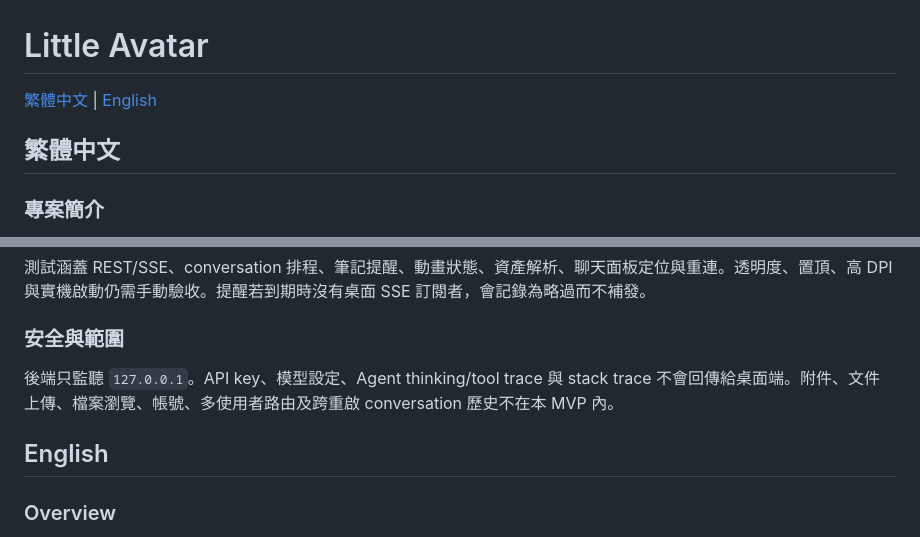
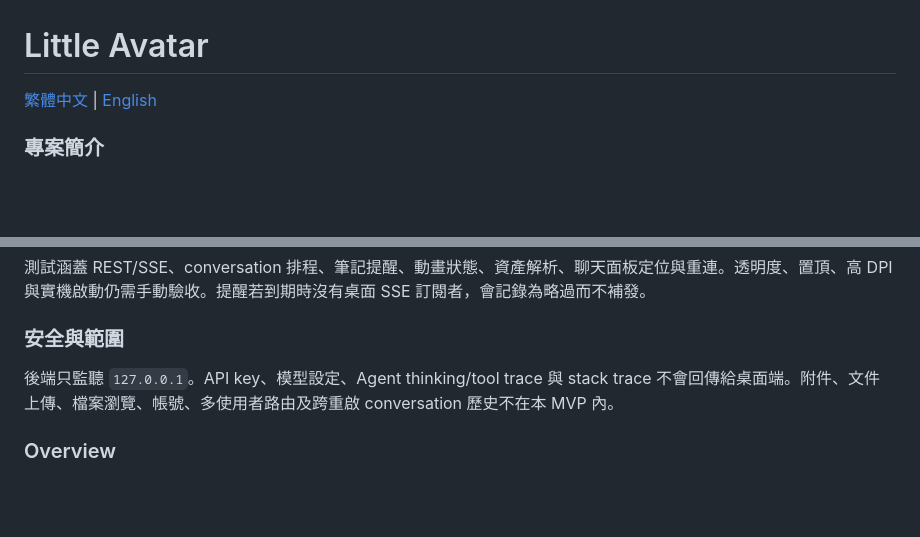
Before and after one commit to stoday/LITTLE-AVATOR, a Markdown page: README.md, 2 parts joined by grey strips. Drawn GitHub-style; blank space fills up the shorter version.

Commit message:
docs: fix bilingual README navigation

```diff
--- a/README.md
+++ b/README.md
@@ -1,8 +1,6 @@
 # Little Avatar
 
-[繁體中文](#繁體中文) | [English](#english)
-
-## 繁體中文
+[繁體中文](#專案簡介) | [English](#overview)
 
 ### 專案簡介
 
@@ -104,8 +102,6 @@ uv run pytest
 
 後端只監聽 `127.0.0.1`。API key、模型設定、Agent thinking/tool trace 與 stack trace 不會回傳給桌面端。附件、文件上傳、檔案瀏覽、帳號、多使用者路由及跨重啟 conversation 歷史不在本 MVP 內。
 
-## English
-
 ### Overview
 
 Little Avatar is a Windows desktop companion MVP. Momo is a transparent, frameless, always-on-top, draggable PySide6 character. A local FastAPI backend handles interaction events, Akasha Agent conversations, and Markdown-backed notes and reminders.
```
